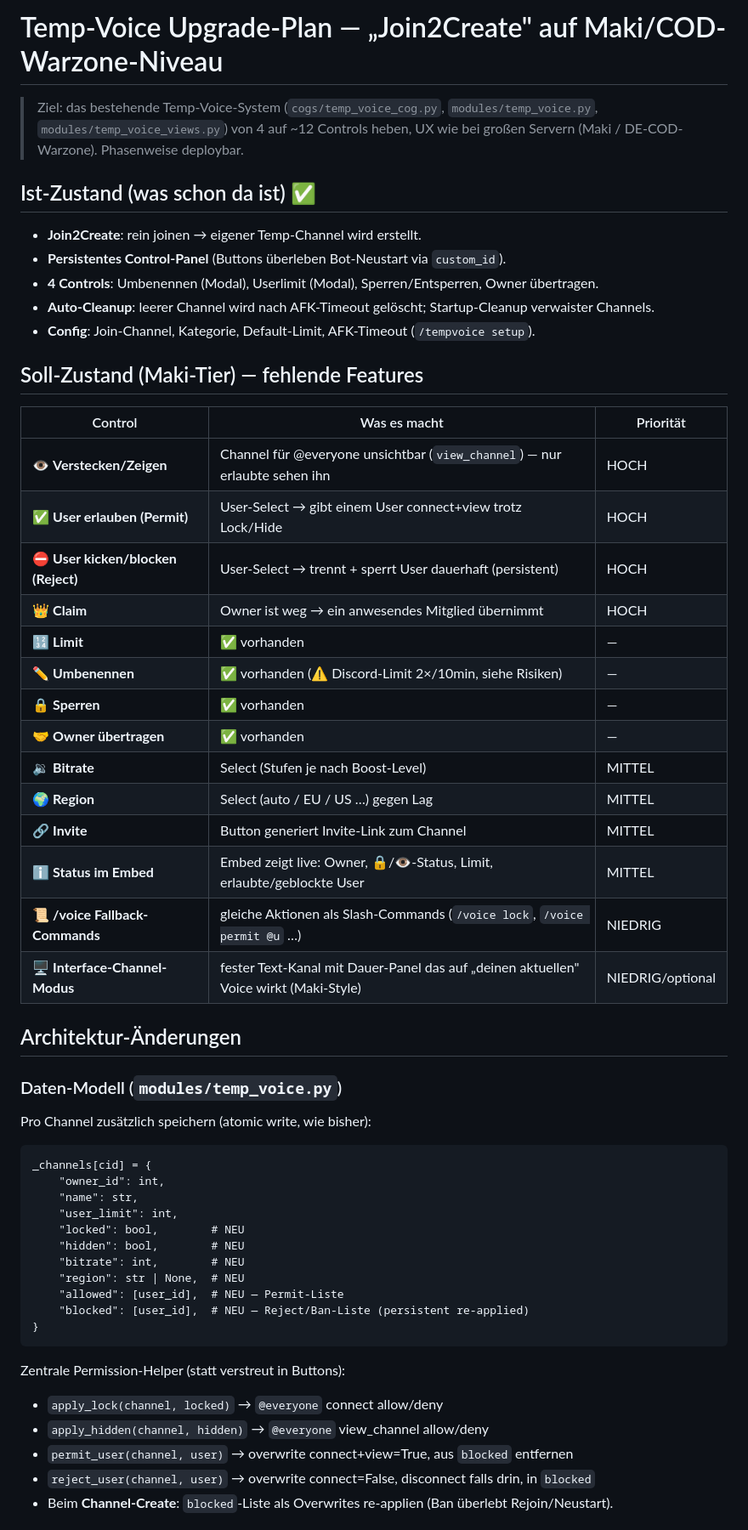
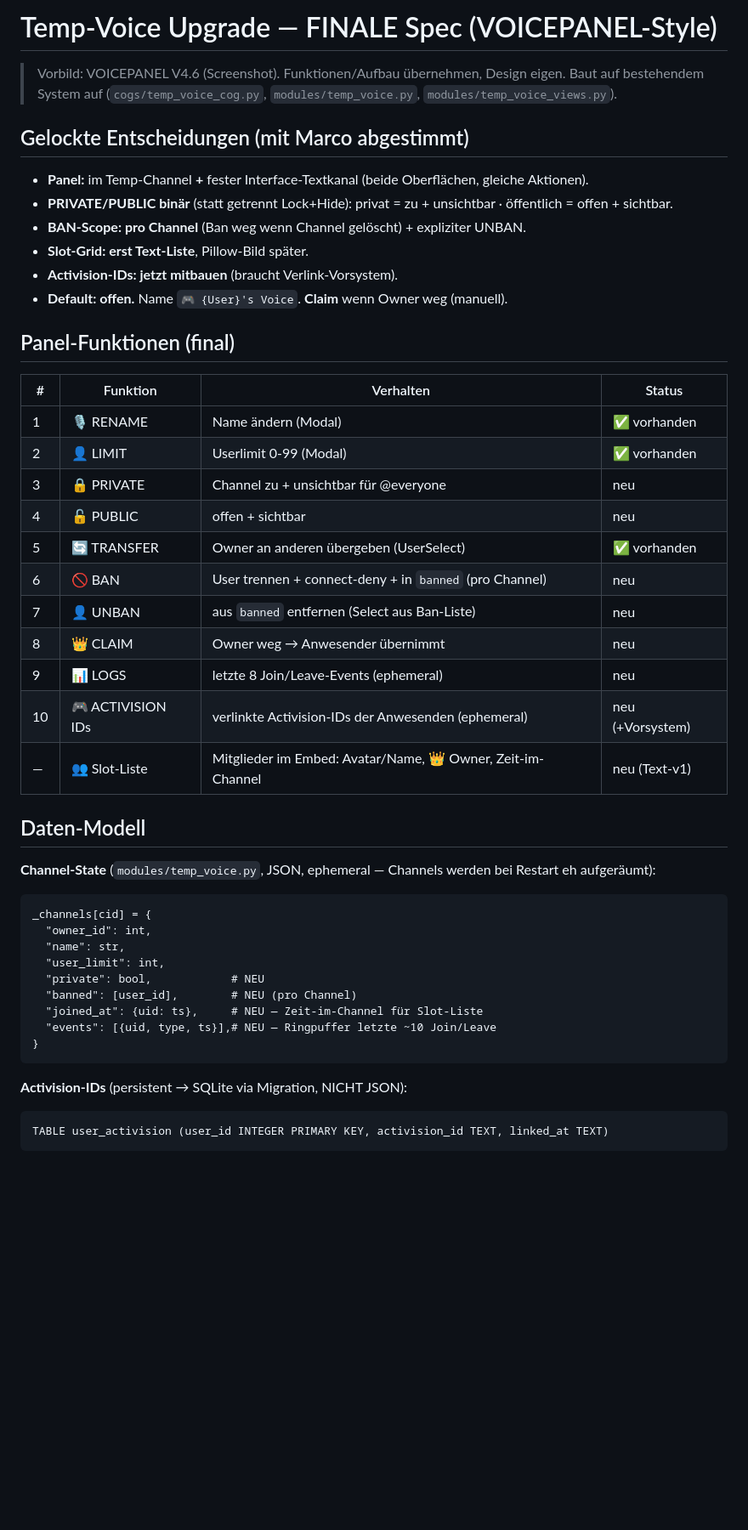
Before and after one commit to Marco-Satis/discord-bots, a Markdown page: docs/TEMPVOICE_UPGRADE_PLAN.md, the part around one of its changes. Shown at 85% size. Drawn GitHub-style; blank space fills up the shorter version.

Commit message:
docs: Temp-Voice finale Spec (VOICEPANEL-Style, Entscheidungen gelockt)
Co-Authored-By: Claude Opus 4.8 <noreply@anthropic.com>

````diff
--- a/docs/TEMPVOICE_UPGRADE_PLAN.md
+++ b/docs/TEMPVOICE_UPGRADE_PLAN.md
@@ -1,53 +1,45 @@
-# Temp-Voice Upgrade-Plan — „Join2Create" auf Maki/COD-Warzone-Niveau
+# Temp-Voice Upgrade — FINALE Spec (VOICEPANEL-Style)
 
-> Ziel: das bestehende Temp-Voice-System (`cogs/temp_voice_cog.py`, `modules/temp_voice.py`, `modules/temp_voice_views.py`) von 4 auf ~12 Controls heben, UX wie bei großen Servern (Maki / DE-COD-Warzone). Phasenweise deploybar.
+> Vorbild: VOICEPANEL V4.6 (Screenshot). Funktionen/Aufbau übernehmen, Design eigen. Baut auf bestehendem System auf (`cogs/temp_voice_cog.py`, `modules/temp_voice.py`, `modules/temp_voice_views.py`).
 
-## Ist-Zustand (was schon da ist) ✅
-- **Join2Create**: rein joinen → eigener Temp-Channel wird erstellt.
-- **Persistentes Control-Panel** (Buttons überleben Bot-Neustart via `custom_id`).
-- **4 Controls**: Umbenennen (Modal), Userlimit (Modal), Sperren/Entsperren, Owner übertragen.
-- **Auto-Cleanup**: leerer Channel wird nach AFK-Timeout gelöscht; Startup-Cleanup verwaister Channels.
-- **Config**: Join-Channel, Kategorie, Default-Limit, AFK-Timeout (`/tempvoice setup`).
+## Gelockte Entscheidungen (mit Marco abgestimmt)
+- **Panel:** im Temp-Channel **+** fester Interface-Textkanal (beide Oberflächen, gleiche Aktionen).
+- **PRIVATE/PUBLIC binär** (statt getrennt Lock+Hide): privat = zu + unsichtbar · öffentlich = offen + sichtbar.
+- **BAN-Scope: pro Channel** (Ban weg wenn Channel gelöscht) + expliziter UNBAN.
+- **Slot-Grid: erst Text-Liste**, Pillow-Bild später.
+- **Activision-IDs: jetzt mitbauen** (braucht Verlink-Vorsystem).
+- **Default: offen.** Name `🎮 {User}'s Voice`. **Claim** wenn Owner weg (manuell).
 
-## Soll-Zustand (Maki-Tier) — fehlende Features
-| Control | Was es macht | Priorität |
-|---|---|---|
-| 👁️ **Verstecken/Zeigen** | Channel für @everyone unsichtbar (`view_channel`) — nur erlaubte sehen ihn | HOCH |
-| ✅ **User erlauben (Permit)** | User-Select → gibt einem User connect+view trotz Lock/Hide | HOCH |
-| ⛔ **User kicken/blocken (Reject)** | User-Select → trennt + sperrt User dauerhaft (persistent) | HOCH |
-| 👑 **Claim** | Owner ist weg → ein anwesendes Mitglied übernimmt | HOCH |
-| 🔢 **Limit** | ✅ vorhanden | — |
-| ✏️ **Umbenennen** | ✅ vorhanden (⚠️ Discord-Limit 2×/10min, siehe Risiken) | — |
-| 🔒 **Sperren** | ✅ vorhanden | — |
-| 🤝 **Owner übertragen** | ✅ vorhanden | — |
-| 🔉 **Bitrate** | Select (Stufen je nach Boost-Level) | MITTEL |
-| 🌍 **Region** | Select (auto / EU / US …) gegen Lag | MITTEL |
-| 🔗 **Invite** | Button generiert Invite-Link zum Channel | MITTEL |
-| ℹ️ **Status im Embed** | Embed zeigt live: Owner, 🔒/👁️-Status, Limit, erlaubte/geblockte User | MITTEL |
-| 📜 **/voice Fallback-Commands** | gleiche Aktionen als Slash-Commands (`/voice lock`, `/voice permit @u` …) | NIEDRIG |
-| 🖥️ **Interface-Channel-Modus** | fester Text-Kanal mit Dauer-Panel das auf „deinen aktuellen" Voice wirkt (Maki-Style) | NIEDRIG/optional |
+## Panel-Funktionen (final)
+| # | Funktion | Verhalten | Status |
+|---|---|---|---|
+| 1 | 🎙️ RENAME | Name ändern (Modal) | ✅ vorhanden |
+| 2 | 👤 LIMIT | Userlimit 0-99 (Modal) | ✅ vorhanden |
+| 3 | 🔒 PRIVATE | Channel zu + unsichtbar für @everyone | neu |
+| 4 | 🔓 PUBLIC | offen + sichtbar | neu |
+| 5 | 🔄 TRANSFER | Owner an anderen übergeben (UserSelect) | ✅ vorhanden |
+| 6 | 🚫 BAN | User trennen + connect-deny + in `banned` (pro Channel) | neu |
+| 7 | 👤 UNBAN | aus `banned` entfernen (Select aus Ban-Liste) | neu |
+| 8 | 👑 CLAIM | Owner weg → Anwesender übernimmt | neu |
+| 9 | 📊 LOGS | letzte 8 Join/Leave-Events (ephemeral) | neu |
+| 10 | 🎮 ACTIVISION IDs | verlinkte Activision-IDs der Anwesenden (ephemeral) | neu (+Vorsystem) |
+| — | 👥 Slot-Liste | Mitglieder im Embed: Avatar/Name, 👑 Owner, Zeit-im-Channel | neu (Text-v1) |
 
-## Architektur-Änderungen
-
-### Daten-Modell (`modules/temp_voice.py`)
-Pro Channel zusätzlich speichern (atomic write, wie bisher):
+## Daten-Modell
+**Channel-State** (`modules/temp_voice.py`, JSON, ephemeral — Channels werden bei Restart eh aufgeräumt):
 ```
 _channels[cid] = {
-    "owner_id": int,
-    "name": str,
-    "user_limit": int,
-    "locked": bool,        # NEU
-    "hidden": bool,        # NEU
-    "bitrate": int,        # NEU
-    "region": str | None,  # NEU
-    "allowed": [user_id],  # NEU — Permit-Liste
-    "blocked": [user_id],  # NEU — Reject/Ban-Liste (persistent re-applied)
+  "owner_id": int,
+  "name": str,
+  "user_limit": int,
+  "private": bool,            # NEU
+  "banned": [user_id],        # NEU (pro Channel)
+  "joined_at": {uid: ts},     # NEU — Zeit-im-Channel für Slot-Liste
+  "events": [{uid, type, ts}],# NEU — Ringpuffer letzte ~10 Join/Leave
 }
 ```
-Zentrale Permission-Helper (statt verstreut in Buttons):
-- `apply_lock(channel, locked)` → `@everyone` connect allow/deny
-- `apply_hidden(channel, hidden)` → `@everyone` view_channel allow/deny
-- `permit_user(channel, user)` → overwrite connect+view=True, aus `blocked` entfernen
-- `reject_user(channel, user)` → overwrite connect=False, disconnect falls drin, in `blocked`
-- Beim **Channel-Create**: `blocked`-Liste als Overwrites re-applien (Ban überlebt Rejoin/Neustart).
+**Activision-IDs** (persistent → SQLite via Migration, NICHT JSON):
+```
+TABLE user_activision (user_id INTEGER PRIMARY KEY, activision_id TEXT, linked_at TEXT)
+```
 
````
Also changed, not shown: other parts of docs/TEMPVOICE_UPGRADE_PLAN.md (+21 -37 lines).
